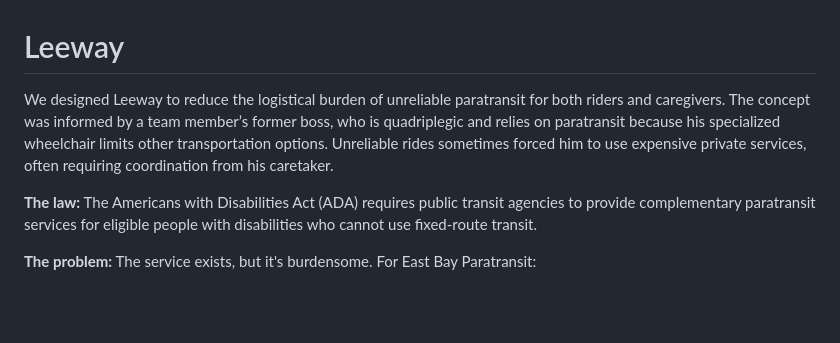
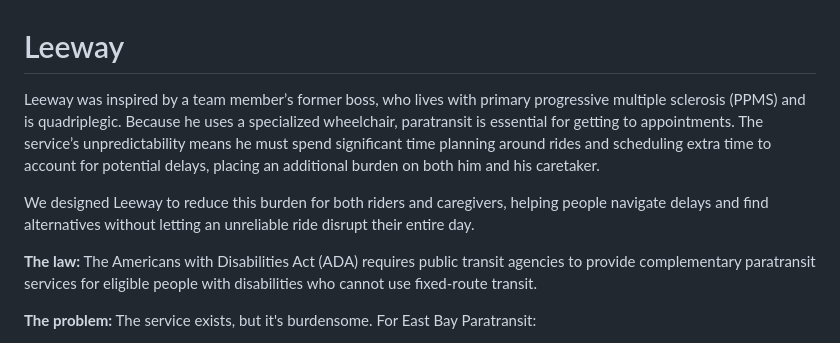
Before and after one commit to Scr1pting/calhacks-13, a Markdown page: devpost.md, the part around the change. Drawn GitHub-style; blank space fills up the shorter version.

```diff
--- a/devpost.md
+++ b/devpost.md
@@ -1,6 +1,8 @@
 # Leeway
 
-We designed Leeway to reduce the logistical burden of unreliable paratransit for both riders and caregivers. The concept was informed by a team member’s former boss, who is quadriplegic and relies on paratransit because his specialized wheelchair limits other transportation options. Unreliable rides sometimes forced him to use expensive private services, often requiring coordination from his caretaker.
+Leeway was inspired by a team member’s former boss, who lives with primary progressive multiple sclerosis (PPMS) and is quadriplegic. Because he uses a specialized wheelchair, paratransit is essential for getting to appointments. The service’s unpredictability means he must spend significant time planning around rides and scheduling extra time to account for potential delays, placing an additional burden on both him and his caretaker.
+
+We designed Leeway to reduce this burden for both riders and caregivers, helping people navigate delays and find alternatives without letting an unreliable ride disrupt their entire day.
 
 **The law:** The Americans with Disabilities Act (ADA) requires public transit agencies to provide complementary paratransit services for eligible people with disabilities who cannot use fixed-route transit.
 
```
